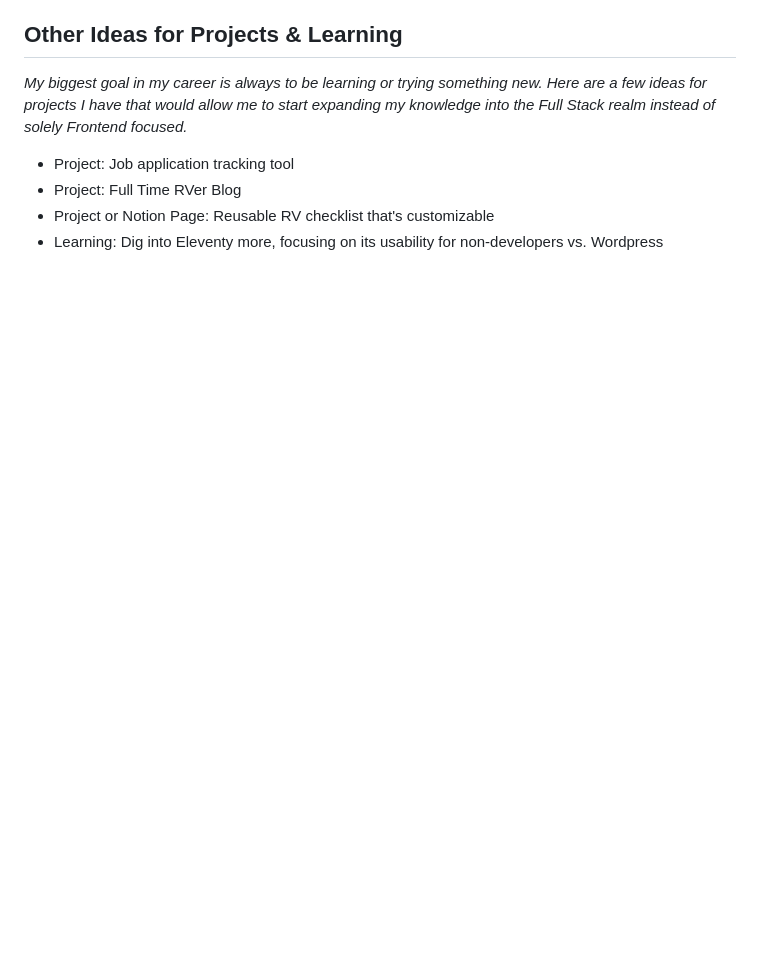
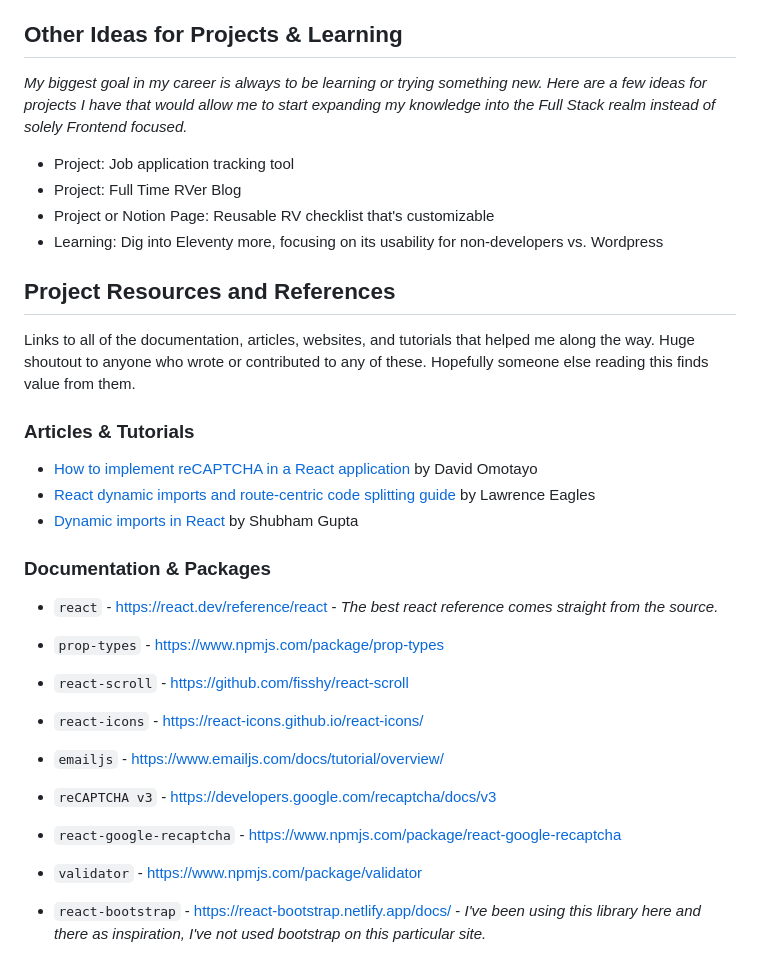
Before and after one commit to AnthonyPinzone/online-portfolio, a Markdown page: README.md, the part around the change. Rendered like a GitHub page; blank space fills up the shorter version.

Commit message:
Added project resources to readme

```diff
--- a/README.md
+++ b/README.md
@@ -113,3 +113,26 @@ _My biggest goal in my career is always to be learning or trying something new.
 - Project: Full Time RVer Blog
 - Project or Notion Page: Reusable RV checklist that's customizable
 - Learning: Dig into Eleventy more, focusing on its usability for non-developers vs. Wordpress
+
+## Project Resources and References
+
+Links to all of the documentation, articles, websites, and tutorials that helped me along the way. Huge shoutout to anyone who wrote or contributed to any of these. Hopefully someone else reading this finds value from them.
+
+### Articles & Tutorials
+
+- [How to implement reCAPTCHA in a React application](https://blog.logrocket.com/implement-recaptcha-react-application/) by David Omotayo
+- [React dynamic imports and route-centric code splitting guide](https://blog.logrocket.com/react-dynamic-imports-route-centric-code-splitting-guide/) by Lawrence Eagles
+- [Dynamic imports in React](https://medium.com/@shubham3480/dynamic-imports-in-react-3e3e7ad1d210) by Shubham Gupta
+
+### Documentation & Packages
+
+- `react` - https://react.dev/reference/react - _The best react reference comes straight from the source._
+- `prop-types` - https://www.npmjs.com/package/prop-types
+- `react-scroll` - https://github.com/fisshy/react-scroll
+- `react-icons` - https://react-icons.github.io/react-icons/
+- `emailjs` - https://www.emailjs.com/docs/tutorial/overview/
+- `reCAPTCHA v3` - https://developers.google.com/recaptcha/docs/v3
+
+- `react-google-recaptcha` - https://www.npmjs.com/package/react-google-recaptcha
+- `validator` - https://www.npmjs.com/package/validator
+- `react-bootstrap` - https://react-bootstrap.netlify.app/docs/ - _I've been using this library here and there as inspiration, I've not used bootstrap on this particular site._
```
